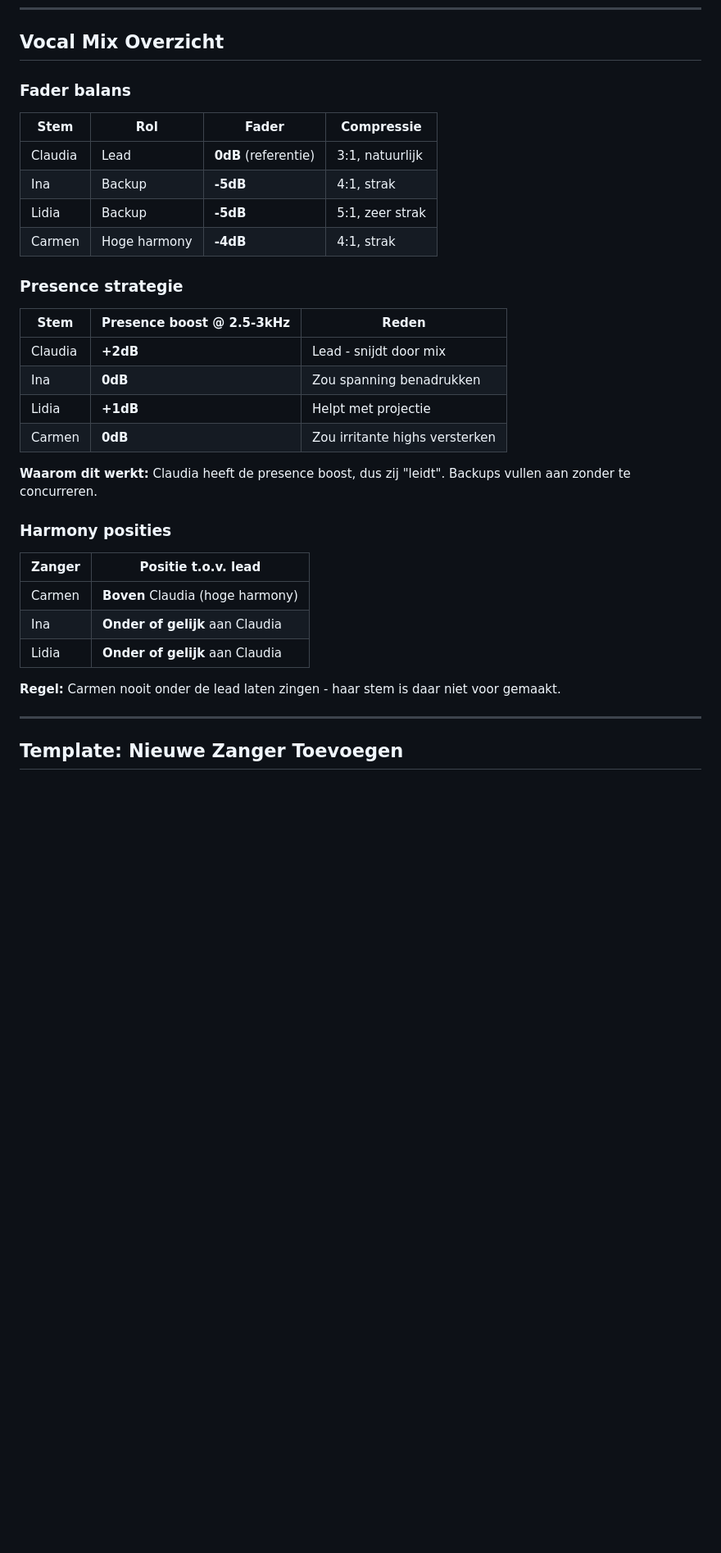
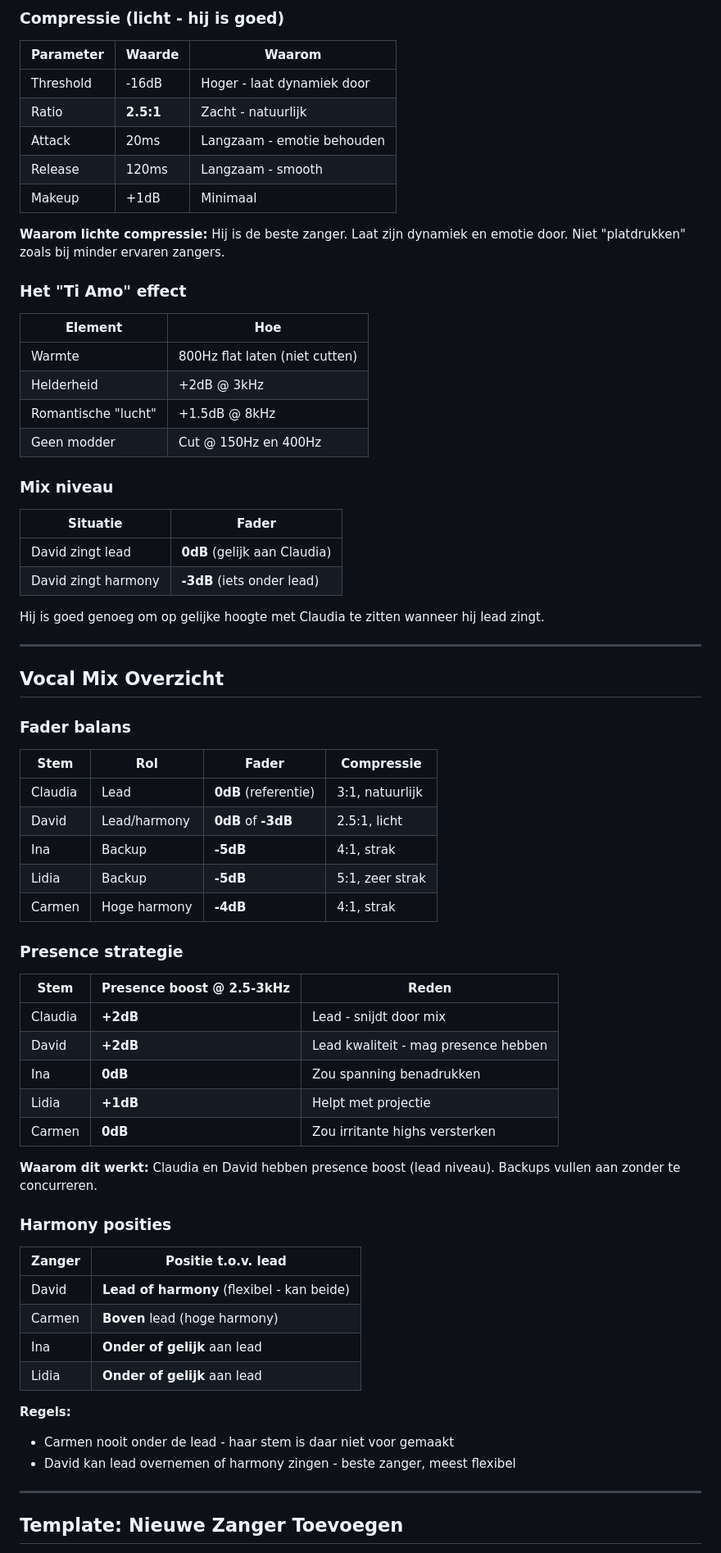
Before and after one commit to mateiclaudiu/worship-flow, a Markdown page: docs/zang-presets.md, the part around one of its changes. Shown at 82% size. Rendered like a GitHub page; blank space fills up the shorter version.

```diff
--- a/docs/zang-presets.md
+++ b/docs/zang-presets.md
@@ -331,3 +394,35 @@ Oplossing: Meer van haarzelf in haar monitor/in-ear. Ze overcompenseert (te krac
+### Compressie (licht - hij is goed)
+
+| Parameter | Waarde | Waarom |
+|-----------|--------|--------|
+| Threshold | -16dB | Hoger - laat dynamiek door |
+| Ratio | **2.5:1** | Zacht - natuurlijk |
+| Attack | 20ms | Langzaam - emotie behouden |
+| Release | 120ms | Langzaam - smooth |
+| Makeup | +1dB | Minimaal |
+
+**Waarom lichte compressie:** Hij is de beste zanger. Laat zijn dynamiek en emotie door. Niet "platdrukken" zoals bij minder ervaren zangers.
+
+### Het "Ti Amo" effect
+
+| Element | Hoe |
+|---------|-----|
+| Warmte | 800Hz flat laten (niet cutten) |
+| Helderheid | +2dB @ 3kHz |
+| Romantische "lucht" | +1.5dB @ 8kHz |
+| Geen modder | Cut @ 150Hz en 400Hz |
+
+### Mix niveau
+
+| Situatie | Fader |
+|----------|-------|
+| David zingt lead | **0dB** (gelijk aan Claudia) |
+| David zingt harmony | **-3dB** (iets onder lead) |
+
+Hij is goed genoeg om op gelijke hoogte met Claudia te zitten wanneer hij lead zingt.
+
+---
+
 ## Vocal Mix Overzicht
 
 ### Fader balans
@@ -335,6 +430,7 @@ Oplossing: Meer van haarzelf in haar monitor/in-ear. Ze overcompenseert (te krac
 | Stem | Rol | Fader | Compressie |
 |------|-----|-------|------------|
 | Claudia | Lead | **0dB** (referentie) | 3:1, natuurlijk |
+| David | Lead/harmony | **0dB** of **-3dB** | 2.5:1, licht |
 | Ina | Backup | **-5dB** | 4:1, strak |
 | Lidia | Backup | **-5dB** | 5:1, zeer strak |
 | Carmen | Hoge harmony | **-4dB** | 4:1, strak |
@@ -344,21 +440,25 @@ Oplossing: Meer van haarzelf in haar monitor/in-ear. Ze overcompenseert (te krac
 | Stem | Presence boost @ 2.5-3kHz | Reden |
 |------|---------------------------|-------|
 | Claudia | **+2dB** | Lead - snijdt door mix |
+| David | **+2dB** | Lead kwaliteit - mag presence hebben |
 | Ina | **0dB** | Zou spanning benadrukken |
 | Lidia | **+1dB** | Helpt met projectie |
 | Carmen | **0dB** | Zou irritante highs versterken |
 
-**Waarom dit werkt:** Claudia heeft de presence boost, dus zij "leidt". Backups vullen aan zonder te concurreren.
+**Waarom dit werkt:** Claudia en David hebben presence boost (lead niveau). Backups vullen aan zonder te concurreren.
 
 ### Harmony posities
 
 | Zanger | Positie t.o.v. lead |
 |--------|---------------------|
-| Carmen | **Boven** Claudia (hoge harmony) |
-| Ina | **Onder of gelijk** aan Claudia |
-| Lidia | **Onder of gelijk** aan Claudia |
+| David | **Lead of harmony** (flexibel - kan beide) |
+| Carmen | **Boven** lead (hoge harmony) |
+| Ina | **Onder of gelijk** aan lead |
+| Lidia | **Onder of gelijk** aan lead |
 
-**Regel:** Carmen nooit onder de lead laten zingen - haar stem is daar niet voor gemaakt.
+**Regels:**
+- Carmen nooit onder de lead - haar stem is daar niet voor gemaakt
+- David kan lead overnemen of harmony zingen - beste zanger, meest flexibel
 
 ---
 
```
Also changed, not shown: other parts of docs/zang-presets.md (+63 -0 lines).
